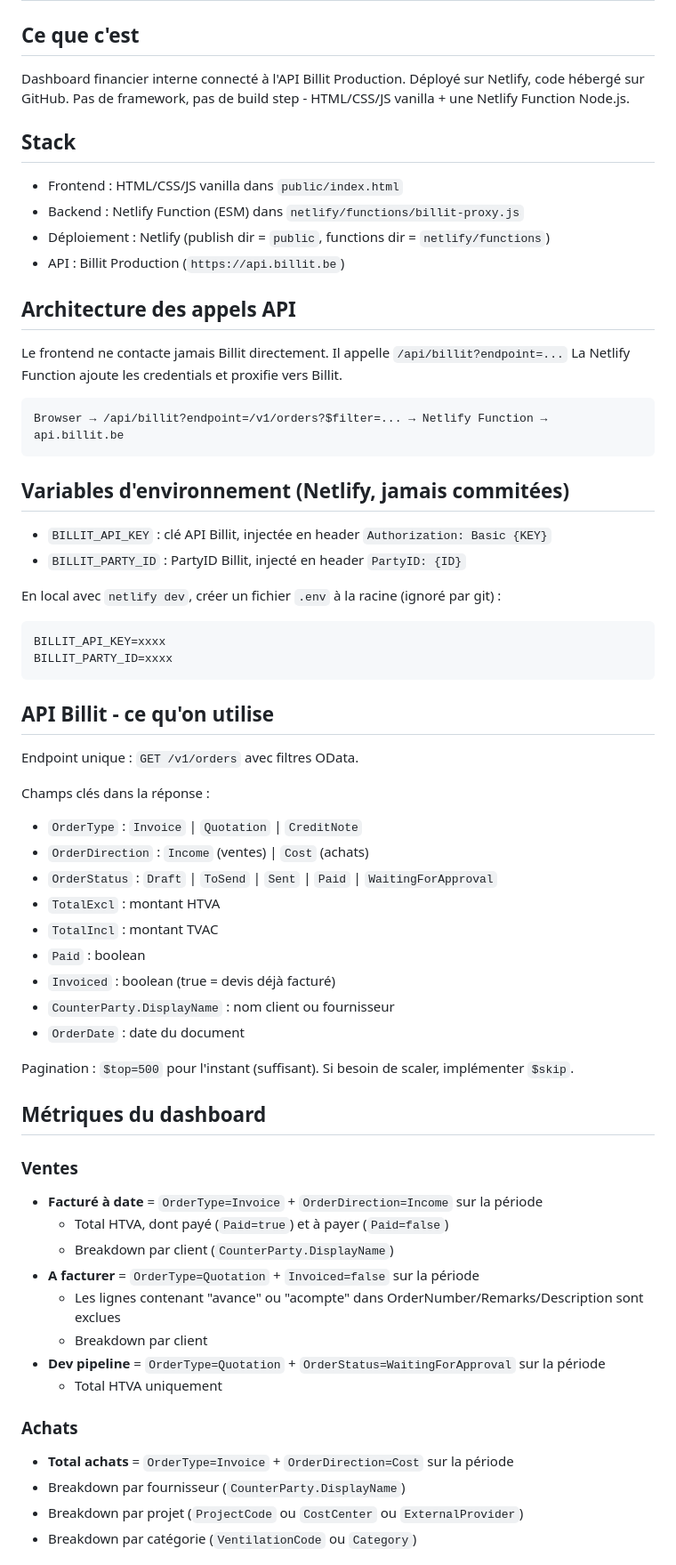
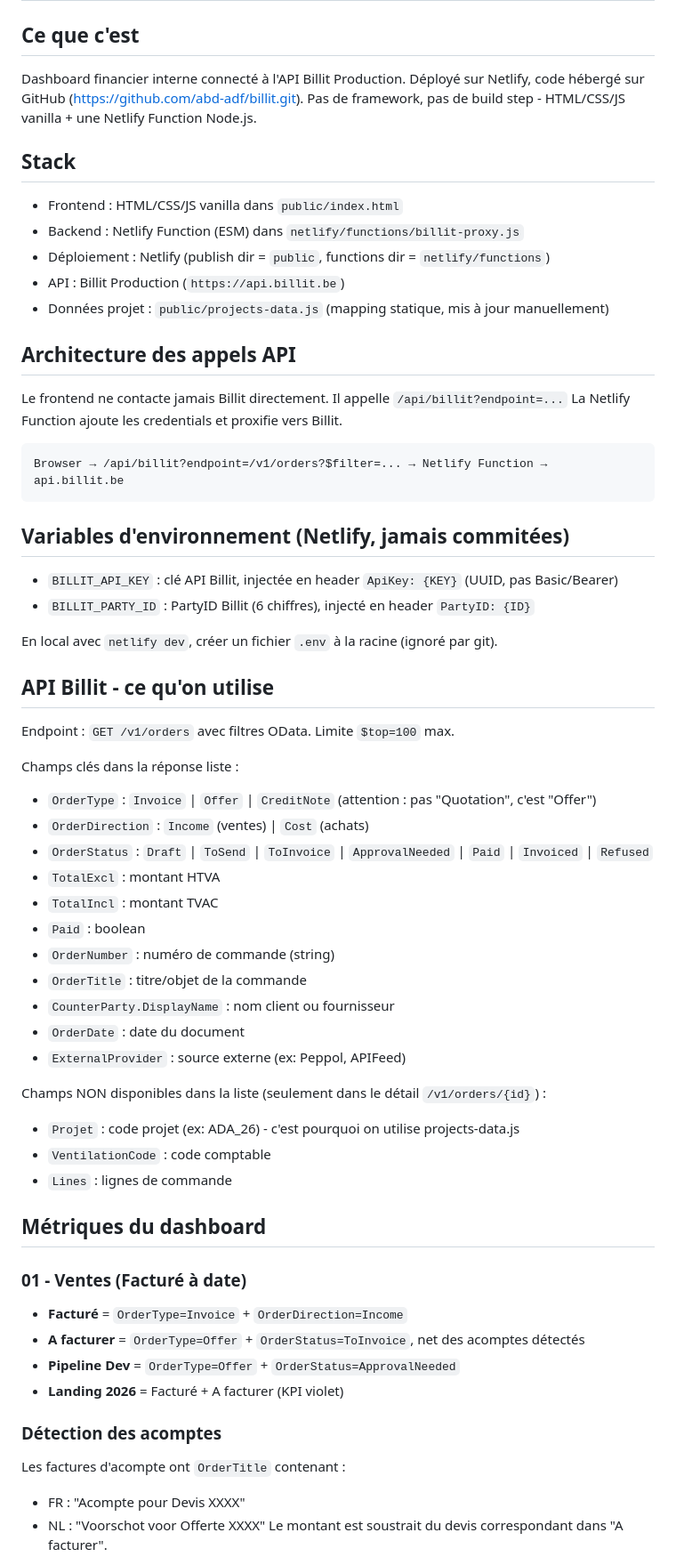
Before and after one commit to abd-adf/billit, a Markdown page: CLAUDE.md, the part around one of its changes. Shown at 89% size. GitHub-like rendering.

Commit message:
Update CLAUDE.md with all discoveries and current architecture
Co-Authored-By: Claude Sonnet 4.6 <noreply@anthropic.com>

````diff
--- a/CLAUDE.md
+++ b/CLAUDE.md
@@ -3,7 +3,7 @@
 ## Ce que c'est
 
 Dashboard financier interne connecté à l'API Billit Production.
-Déployé sur Netlify, code hébergé sur GitHub.
+Déployé sur Netlify, code hébergé sur GitHub (https://github.com/abd-adf/billit.git).
 Pas de framework, pas de build step - HTML/CSS/JS vanilla + une Netlify Function Node.js.
 
 ## Stack
@@ -12,6 +12,7 @@ Pas de framework, pas de build step - HTML/CSS/JS vanilla + une Netlify Function
 - Backend : Netlify Function (ESM) dans `netlify/functions/billit-proxy.js`
 - Déploiement : Netlify (publish dir = `public`, functions dir = `netlify/functions`)
 - API : Billit Production (`https://api.billit.be`)
+- Données projet : `public/projects-data.js` (mapping statique, mis à jour manuellement)
 
 ## Architecture des appels API
 
@@ -25,47 +26,44 @@ Browser → /api/billit?endpoint=/v1/orders?$filter=... → Netlify Function →
 
 ## Variables d'environnement (Netlify, jamais commitées)
 
-- `BILLIT_API_KEY` : clé API Billit, injectée en header `Authorization: Basic {KEY}`
-- `BILLIT_PARTY_ID` : PartyID Billit, injecté en header `PartyID: {ID}`
+- `BILLIT_API_KEY` : clé API Billit, injectée en header `ApiKey: {KEY}` (UUID, pas Basic/Bearer)
+- `BILLIT_PARTY_ID` : PartyID Billit (6 chiffres), injecté en header `PartyID: {ID}`
 
-En local avec `netlify dev`, créer un fichier `.env` à la racine (ignoré par git) :
-```
-BILLIT_API_KEY=xxxx
-BILLIT_PARTY_ID=xxxx
-```
+En local avec `netlify dev`, créer un fichier `.env` à la racine (ignoré par git).
 
 ## API Billit - ce qu'on utilise
 
-Endpoint unique : `GET /v1/orders` avec filtres OData.
+Endpoint : `GET /v1/orders` avec filtres OData. Limite `$top=100` max.
 
-Champs clés dans la réponse :
-- `OrderType` : `Invoice` | `Quotation` | `CreditNote`
+Champs clés dans la réponse liste :
+- `OrderType` : `Invoice` | `Offer` | `CreditNote` (attention : pas "Quotation", c'est "Offer")
 - `OrderDirection` : `Income` (ventes) | `Cost` (achats)
-- `OrderStatus` : `Draft` | `ToSend` | `Sent` | `Paid` | `WaitingForApproval`
+- `OrderStatus` : `Draft` | `ToSend` | `ToInvoice` | `ApprovalNeeded` | `Paid` | `Invoiced` | `Refused`
 - `TotalExcl` : montant HTVA
 - `TotalIncl` : montant TVAC
 - `Paid` : boolean
-- `Invoiced` : boolean (true = devis déjà facturé)
+- `OrderNumber` : numéro de commande (string)
+- `OrderTitle` : titre/objet de la commande
 - `CounterParty.DisplayName` : nom client ou fournisseur
 - `OrderDate` : date du document
+- `ExternalProvider` : source externe (ex: Peppol, APIFeed)
 
-Pagination : `$top=500` pour l'instant (suffisant). Si besoin de scaler, implémenter `$skip`.
+Champs NON disponibles dans la liste (seulement dans le détail `/v1/orders/{id}`) :
+- `Projet` : code projet (ex: ADA_26) - c'est pourquoi on utilise projects-data.js
+- `VentilationCode` : code comptable
+- `Lines` : lignes de commande
 
 ## Métriques du dashboard
 
-### Ventes
-- **Facturé à date** = `OrderType=Invoice` + `OrderDirection=Income` sur la période
-  - Total HTVA, dont payé (`Paid=true`) et à payer (`Paid=false`)
-  - Breakdown par client (`CounterParty.DisplayName`)
-- **A facturer** = `OrderType=Quotation` + `Invoiced=false` sur la période
-  - Les lignes contenant "avance" ou "acompte" dans OrderNumber/Remarks/Description sont exclues
-  - Breakdown par client
-- **Dev pipeline** = `OrderType=Quotation` + `OrderStatus=WaitingForApproval` sur la période
-  - Total HTVA uniquement
+### 01 - Ventes (Facturé à date)
+- **Facturé** = `OrderType=Invoice` + `OrderDirection=Income`
+- **A facturer** = `OrderType=Offer` + `OrderStatus=ToInvoice`, net des acomptes détectés
+- **Pipeline Dev** = `OrderType=Offer` + `OrderStatus=ApprovalNeeded`
+- **Landing 2026** = Facturé + A facturer (KPI violet)
 
-### Achats
-- **Total achats** = `OrderType=Invoice` + `OrderDirection=Cost` sur la période
-- Breakdown par fournisseur (`CounterParty.DisplayName`)
-- Breakdown par projet (`ProjectCode` ou `CostCenter` ou `ExternalProvider`)
-- Breakdown par catégorie (`VentilationCode` ou `Category`)
+### Détection des acomptes
+Les factures d'acompte ont `OrderTitle` contenant :
+- FR : "Acompte pour Devis XXXX"
+- NL : "Voorschot voor Offerte XXXX"
+Le montant est soustrait du devis correspondant dans "A facturer".
 
````
Also changed, not shown: other parts of CLAUDE.md (+19 -4 lines).
